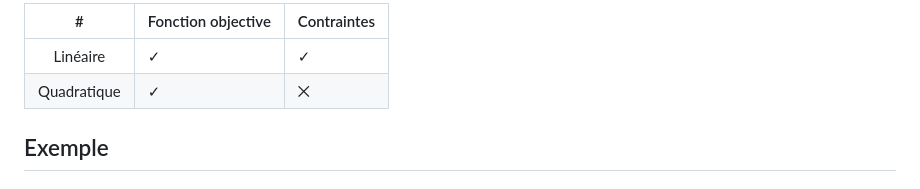
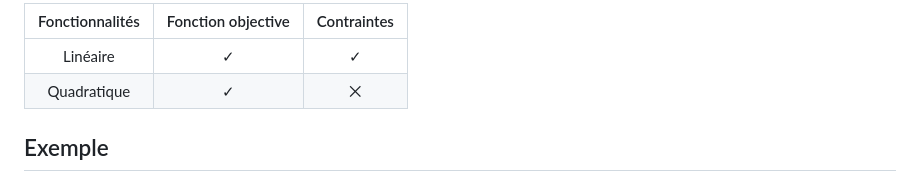
Before and after one commit to shell-don/Web-RO-solver, a Markdown page: README.md, the part around the change. Drawn GitHub-style.

Commit message:
Update table headers in README.md

```diff
--- a/README.md
+++ b/README.md
@@ -1,5 +1,5 @@
-| # | Fonction objective | Contraintes |
-|:-:|:--|:--|
+| Fonctionnalités | Fonction objective | Contraintes |
+|:-:|:-:|:-:|
 | Linéaire | ✓ | ✓ |
 | Quadratique | ✓ | ⨉ |
 
```
